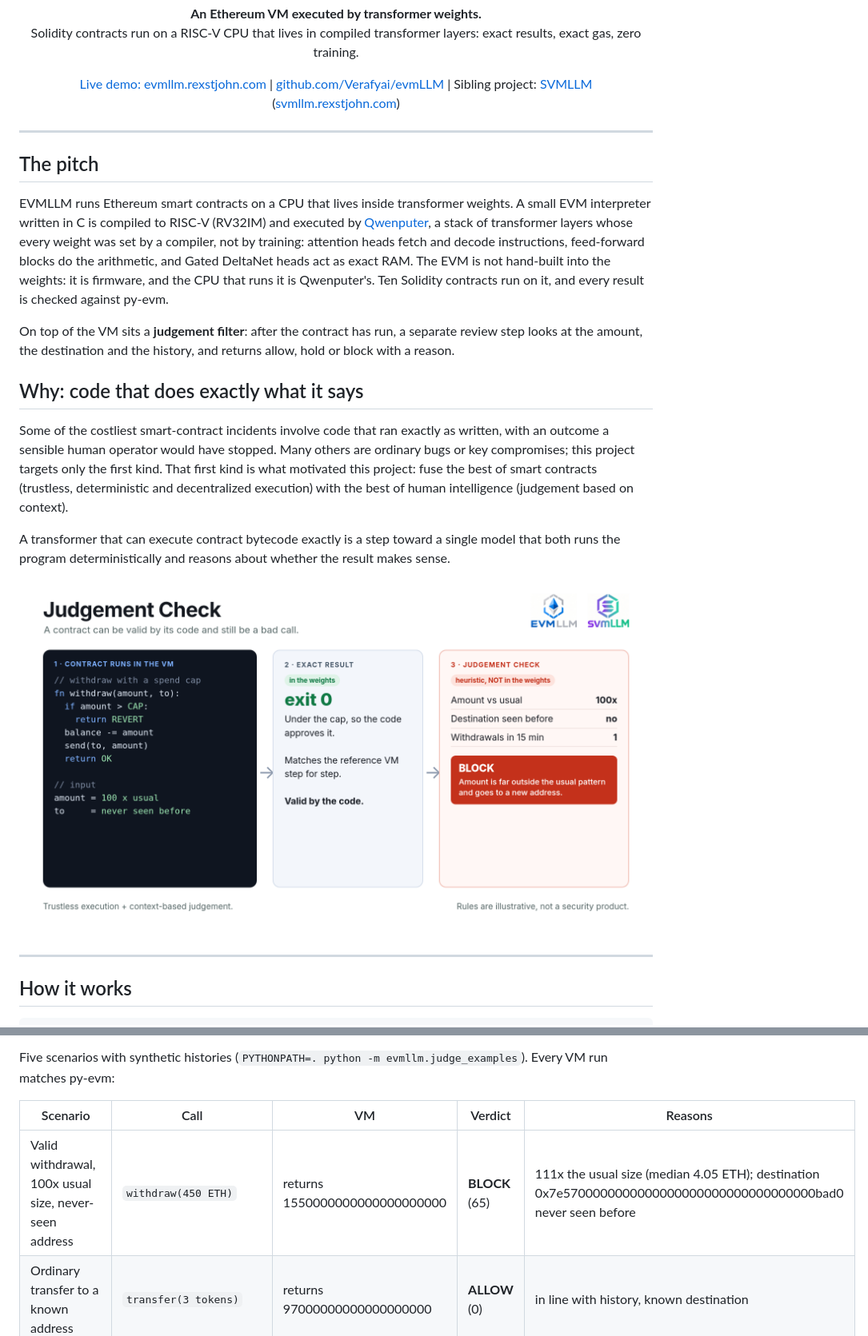
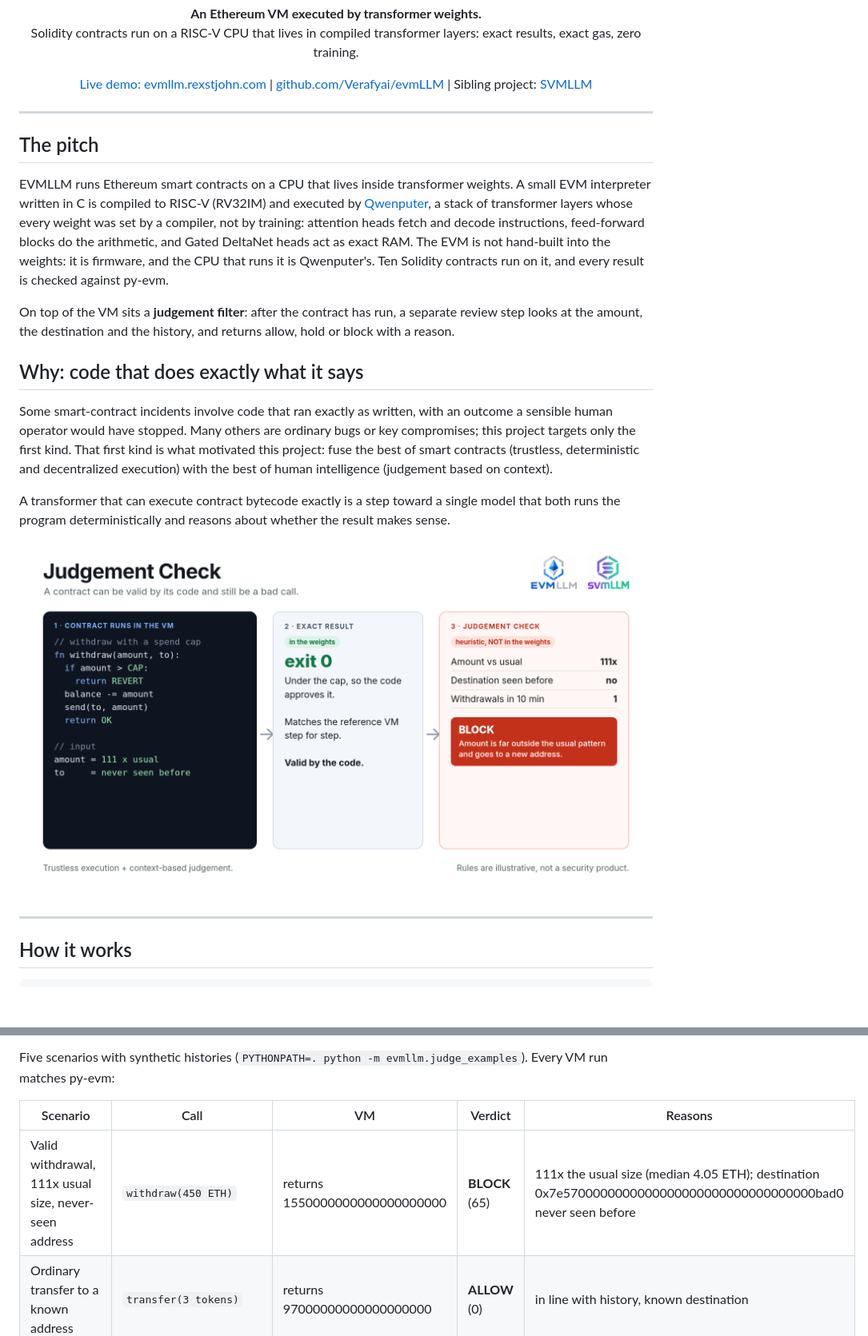
Before and after one commit to Verafyai/evmLLM, a Markdown page: README.md, 2 parts joined by grey strips. Shown: that part at 80% size. Rendered like a GitHub page; pictures changed too: assets/judgement-check.png; blank space fills up the shorter version.

Commit message:
README: drop H1 title (logo is the name), 'Some smart-contract incidents' wording, 111x in judgement graphic, alt text and scenario label, export_site path, cleaner Qwenputer/SVMLLM/@divagr1925 links

```diff
--- a/README.md
+++ b/README.md
@@ -4,6 +3,6 @@
 <p align="center"><b>An Ethereum VM executed by transformer weights.</b><br>
 Solidity contracts run on a RISC-V CPU that lives in compiled transformer layers: exact results, exact gas, zero training.</p>
-<p align="center"><a href="https://evmllm.rexstjohn.com">Live demo: evmllm.rexstjohn.com</a> | <a href="https://github.com/Verafyai/evmLLM">github.com/Verafyai/evmLLM</a> | Sibling project: <a href="https://github.com/Verafyai/svmLLM">SVMLLM</a> (<a href="https://svmllm.rexstjohn.com">svmllm.rexstjohn.com</a>)</p>
+<p align="center"><a href="https://evmllm.rexstjohn.com">Live demo: evmllm.rexstjohn.com</a> | <a href="https://github.com/Verafyai/evmLLM">github.com/Verafyai/evmLLM</a> | Sibling project: <a href="https://svmllm.rexstjohn.com">SVMLLM</a></p>
 
 ---
 
@@ -15,7 +14,7 @@ On top of the VM sits a **judgement filter**: after the contract has run, a sepa
 
 ## Why: code that does exactly what it says
 
-Some of the costliest smart-contract incidents involve code that ran exactly as written, with an outcome a sensible human operator would have stopped. Many others are ordinary bugs or key compromises; this project targets only the first kind. That first kind is what motivated this project: fuse the best of smart contracts (trustless, deterministic and decentralized execution) with the best of human intelligence (judgement based on context).
+Some smart-contract incidents involve code that ran exactly as written, with an outcome a sensible human operator would have stopped. Many others are ordinary bugs or key compromises; this project targets only the first kind. That first kind is what motivated this project: fuse the best of smart contracts (trustless, deterministic and decentralized execution) with the best of human intelligence (judgement based on context).
 
 A transformer that can execute contract bytecode exactly is a step toward a single model that both runs the program deterministically and reasons about whether the result makes sense.
 
@@ -109,7 +108,7 @@ Five scenarios with synthetic histories (`PYTHONPATH=. python -m evmllm.judge_ex
 
 | Scenario | Call | VM | Verdict | Reasons |
 |---|---|---|---|---|
-| Valid withdrawal, 100x usual size, never-seen address | `withdraw(450 ETH)` | returns 1550000000000000000000 | **BLOCK** (65) | 111x the usual size (median 4.05 ETH); destination 0x7e5700000000000000000000000000000000bad0 never seen before |
+| Valid withdrawal, 111x usual size, never-seen address | `withdraw(450 ETH)` | returns 1550000000000000000000 | **BLOCK** (65) | 111x the usual size (median 4.05 ETH); destination 0x7e5700000000000000000000000000000000bad0 never seen before |
 | Ordinary transfer to a known address | `transfer(3 tokens)` | returns 97000000000000000000 | **ALLOW** (0) | in line with history, known destination |
 | Rapid repeated withdrawals, each one within the limit | `withdraw(490 ETH)` | returns 40000000000000000000 | **BLOCK** (65) | 4 withdrawals in 10 minutes (1,960 ETH total); pattern would drain over half the balance; empties 90%+ of the balance |
 | Spend under the $1B cap, but 95% of it in one call | `spend($950,000,000)` | returns 950000000000000 | **HOLD** (50) | 24x the usual size (median 39.0M USD); 95% of the contract cap in one call |
```
Also changed, not shown: other parts of README.md (+5 -6 lines), 2 other files.
